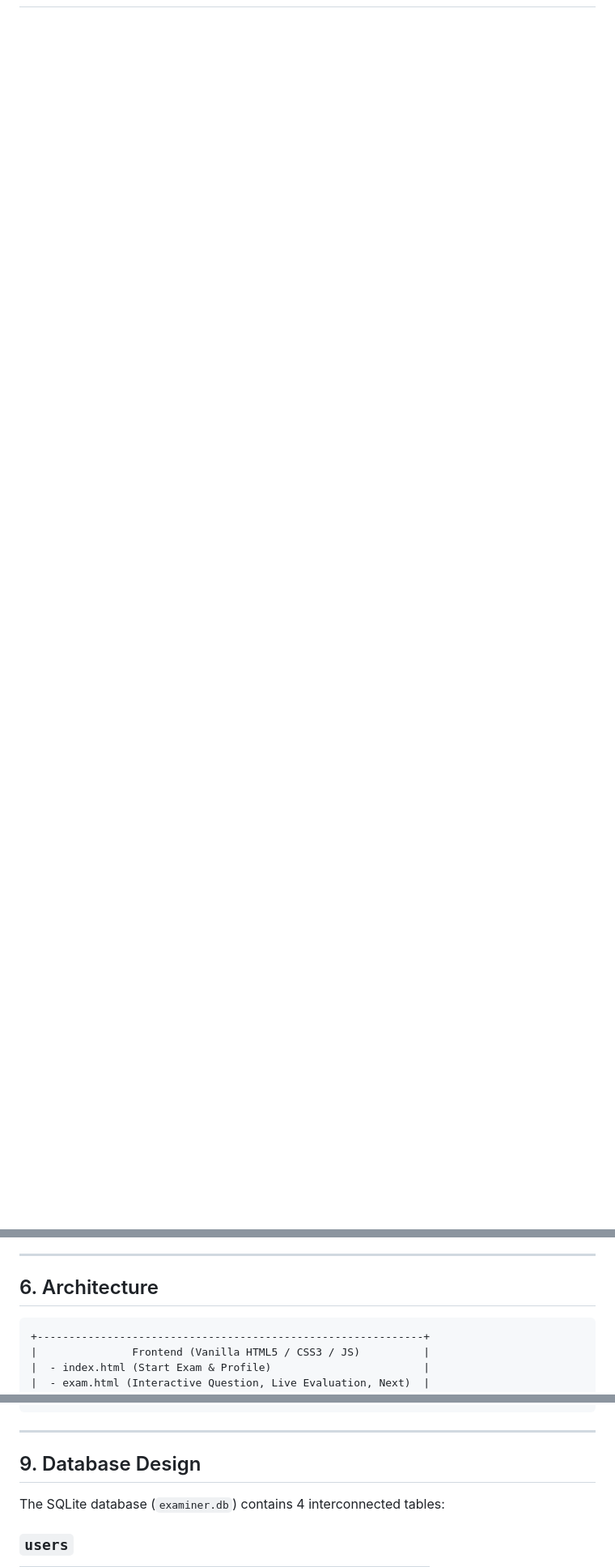
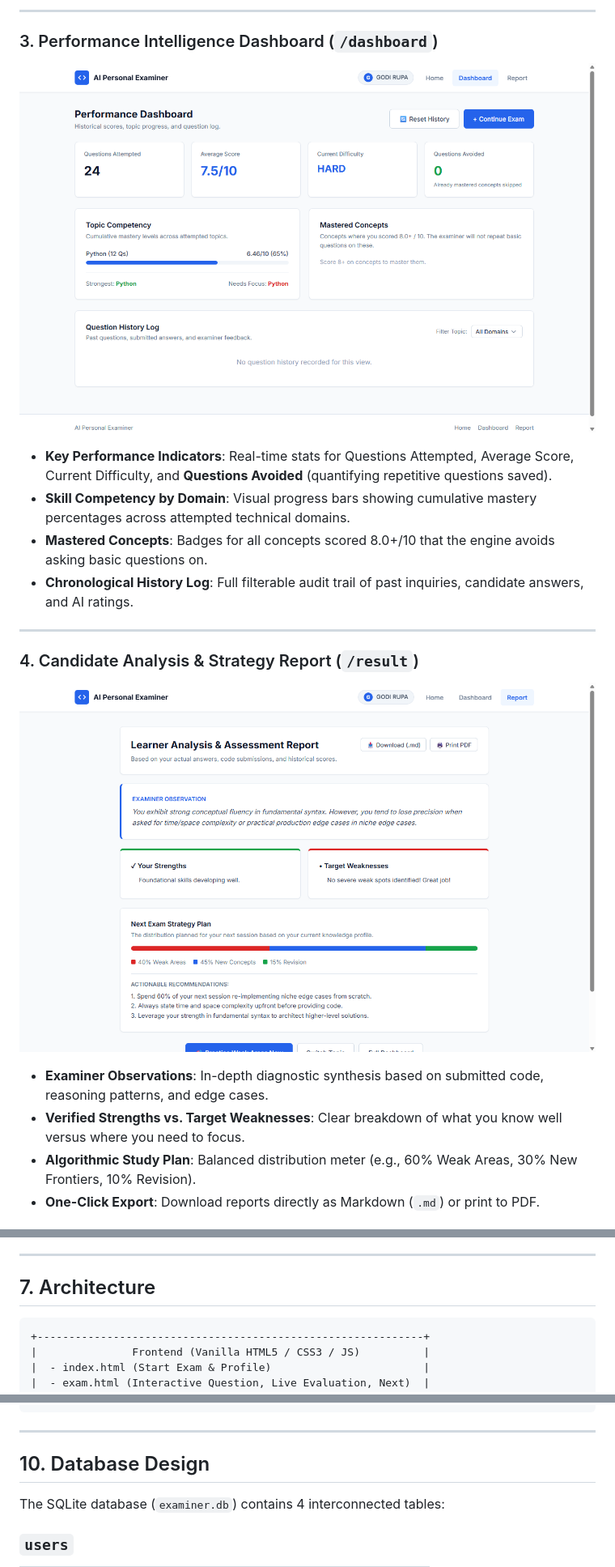
Before and after one commit to rupadevi664/AI_PERSONAL_EXAMINER, a Markdown page: README.md, 3 parts joined by grey strips. Shown at 81% size. GitHub-like rendering; pictures changed too: screenshots/03_dashboard_screen.png (added), screenshots/04_report_screen.png (added); blank space fills up the shorter version.

Commit message:
Add UI redesign and application screenshots with step-by-step walkthrough in README

````diff
--- a/README.md
+++ b/README.md
@@ -46,0 +67,18 @@ The cornerstone of the application is **Personalized Memory**:
+---
+
+### 3. Performance Intelligence Dashboard (`/dashboard`)
+![Dashboard Screen](screenshots/03_dashboard_screen.png)
+- **Key Performance Indicators**: Real-time stats for Questions Attempted, Average Score, Current Difficulty, and **Questions Avoided** (quantifying repetitive questions saved).
+- **Skill Competency by Domain**: Visual progress bars showing cumulative mastery percentages across attempted technical domains.
+- **Mastered Concepts**: Badges for all concepts scored 8.0+/10 that the engine avoids asking basic questions on.
+- **Chronological History Log**: Full filterable audit trail of past inquiries, candidate answers, and AI ratings.
+
+---
+
+### 4. Candidate Analysis & Strategy Report (`/result`)
+![Report Screen](screenshots/04_report_screen.png)
+- **Examiner Observations**: In-depth diagnostic synthesis based on submitted code, reasoning patterns, and edge cases.
+- **Verified Strengths vs. Target Weaknesses**: Clear breakdown of what you know well versus where you need to focus.
+- **Algorithmic Study Plan**: Balanced distribution meter (e.g., 60% Weak Areas, 30% New Frontiers, 10% Revision).
+- **One-Click Export**: Download reports directly as Markdown (`.md`) or print to PDF.
+
@@ -57,7 +98,7 @@ The cornerstone of the application is **Personalized Memory**:
 
 ---
 
-## 6. Architecture
+## 7. Architecture
 
 ```
 +-------------------------------------------------------------+
@@ -143,7 +184,7 @@ AI-Personal-Examiner/
 
 ---
 
-## 9. Database Design
+## 10. Database Design
 
 The SQLite database (`examiner.db`) contains 4 interconnected tables:
 
````
Also changed, not shown: other parts of README.md (+35 -12 lines), screenshots/01_home_screen.png (added), screenshots/02_exam_screen.png (added), 6 other files.
